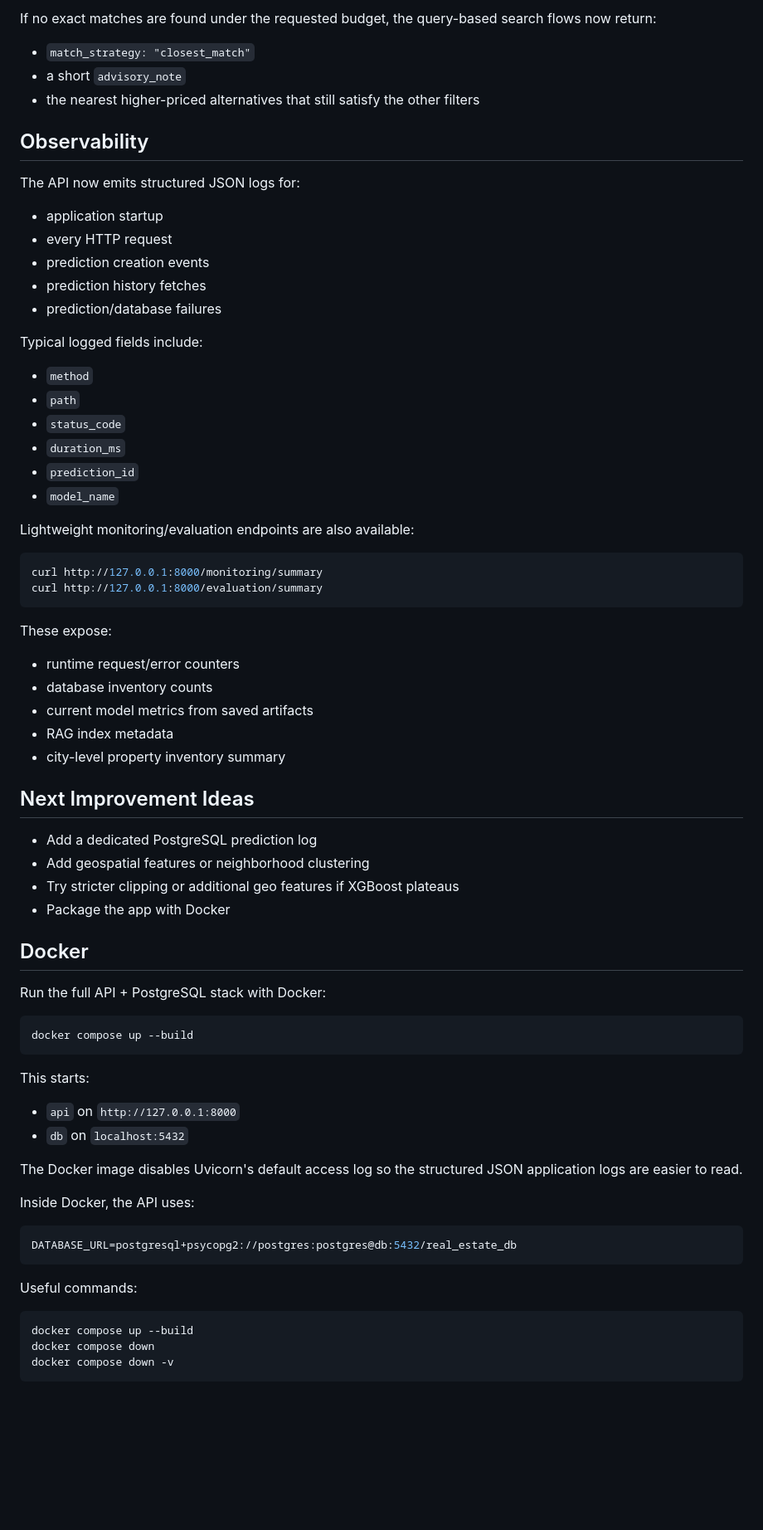
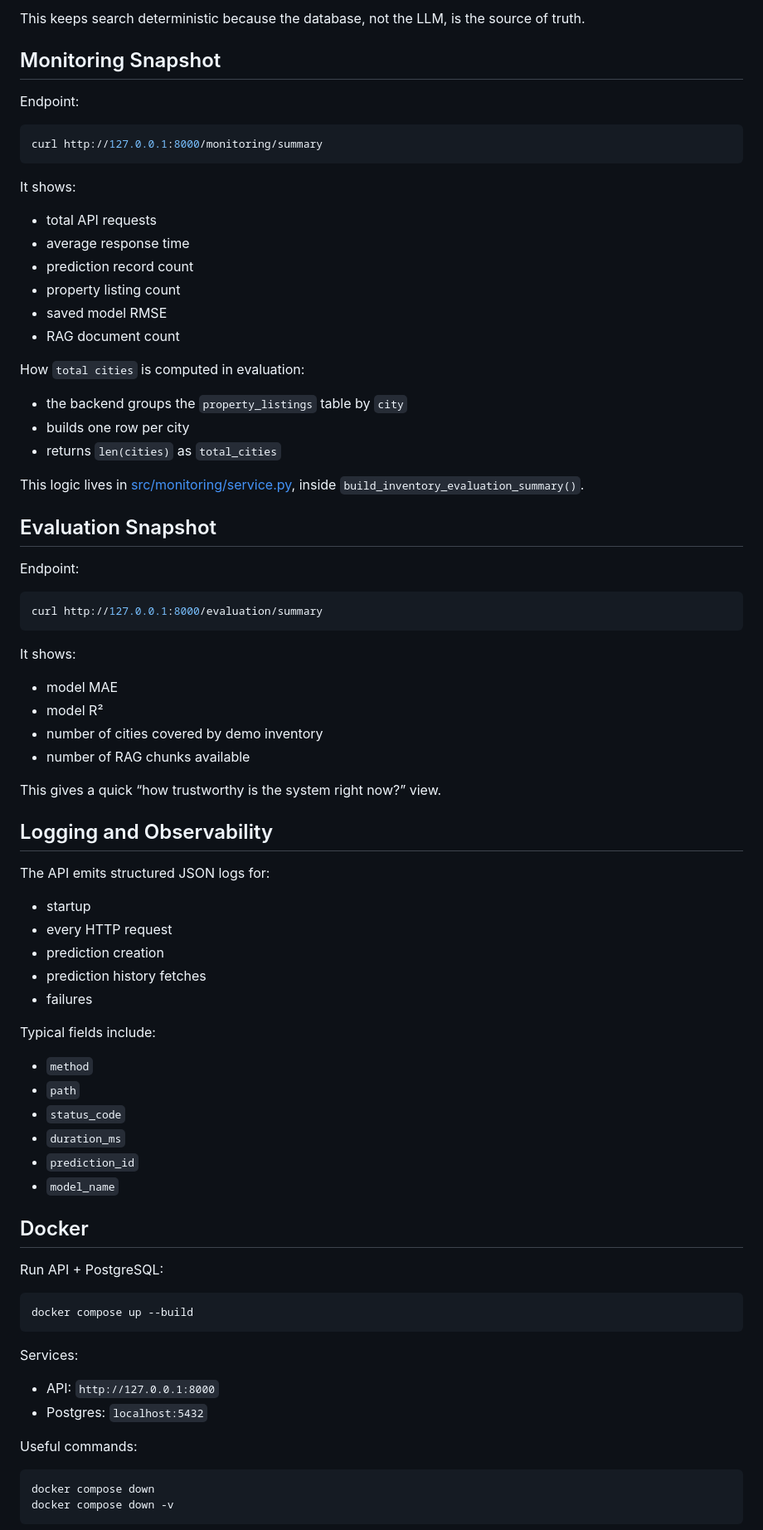
Before and after one commit to nikhileshsirohi/real-estate-ai-platform, a Markdown page: README.md, the part around one of its changes. Shown at 83% size. Rendered like a GitHub page; blank space fills up the shorter version.

````diff
--- a/README.md
+++ b/README.md
@@ -230,18 +277,52 @@ This route:
 
-If no exact matches are found under the requested budget, the query-based search flows now return:
-- `match_strategy: "closest_match"`
-- a short `advisory_note`
-- the nearest higher-priced alternatives that still satisfy the other filters
+This keeps search deterministic because the database, not the LLM, is the source of truth.
 
-## Observability
-The API now emits structured JSON logs for:
-- application startup
+## Monitoring Snapshot
+Endpoint:
+
+```bash
+curl http://127.0.0.1:8000/monitoring/summary
+```
+
+It shows:
+- total API requests
+- average response time
+- prediction record count
+- property listing count
+- saved model RMSE
+- RAG document count
+
+How `total cities` is computed in evaluation:
+- the backend groups the `property_listings` table by `city`
+- builds one row per city
+- returns `len(cities)` as `total_cities`
+
+This logic lives in [src/monitoring/service.py](/Volumes/NIKHILESH/Projects/real-estate-ai-advisor/real-estate-ai-platform/src/monitoring/service.py), inside `build_inventory_evaluation_summary()`.
+
+## Evaluation Snapshot
+Endpoint:
+
+```bash
+curl http://127.0.0.1:8000/evaluation/summary
+```
+
+It shows:
+- model MAE
+- model R²
+- number of cities covered by demo inventory
+- number of RAG chunks available
+
+This gives a quick “how trustworthy is the system right now?” view.
+
+## Logging and Observability
+The API emits structured JSON logs for:
+- startup
 - every HTTP request
-- prediction creation events
+- prediction creation
 - prediction history fetches
-- prediction/database failures
+- failures
 
-Typical logged fields include:
+Typical fields include:
 - `method`
 - `path`
 - `status_code`
@@ -249,49 +330,20 @@ Typical logged fields include:
 - `prediction_id`
 - `model_name`
 
-Lightweight monitoring/evaluation endpoints are also available:
-
-```bash
-curl http://127.0.0.1:8000/monitoring/summary
-curl http://127.0.0.1:8000/evaluation/summary
-```
-
-These expose:
-- runtime request/error counters
-- database inventory counts
-- current model metrics from saved artifacts
-- RAG index metadata
-- city-level property inventory summary
-
-## Next Improvement Ideas
-- Add a dedicated PostgreSQL prediction log
-- Add geospatial features or neighborhood clustering
-- Try stricter clipping or additional geo features if XGBoost plateaus
-- Package the app with Docker
-
 ## Docker
-Run the full API + PostgreSQL stack with Docker:
+Run API + PostgreSQL:
 
 ```bash
 docker compose up --build
 ```
 
-This starts:
-- `api` on `http://127.0.0.1:8000`
-- `db` on `localhost:5432`
-
-The Docker image disables Uvicorn's default access log so the structured JSON application logs are easier to read.
-
-Inside Docker, the API uses:
-
-```env
-DATABASE_URL=postgresql+psycopg2://postgres:postgres@db:5432/real_estate_db
-```
+Services:
+- API: `http://127.0.0.1:8000`
+- Postgres: `localhost:5432`
 
 Useful commands:
 
 ```bash
-docker compose up --build
 docker compose down
 docker compose down -v
 ```
````
Also changed, not shown: other parts of README.md (+188 -253 lines).
